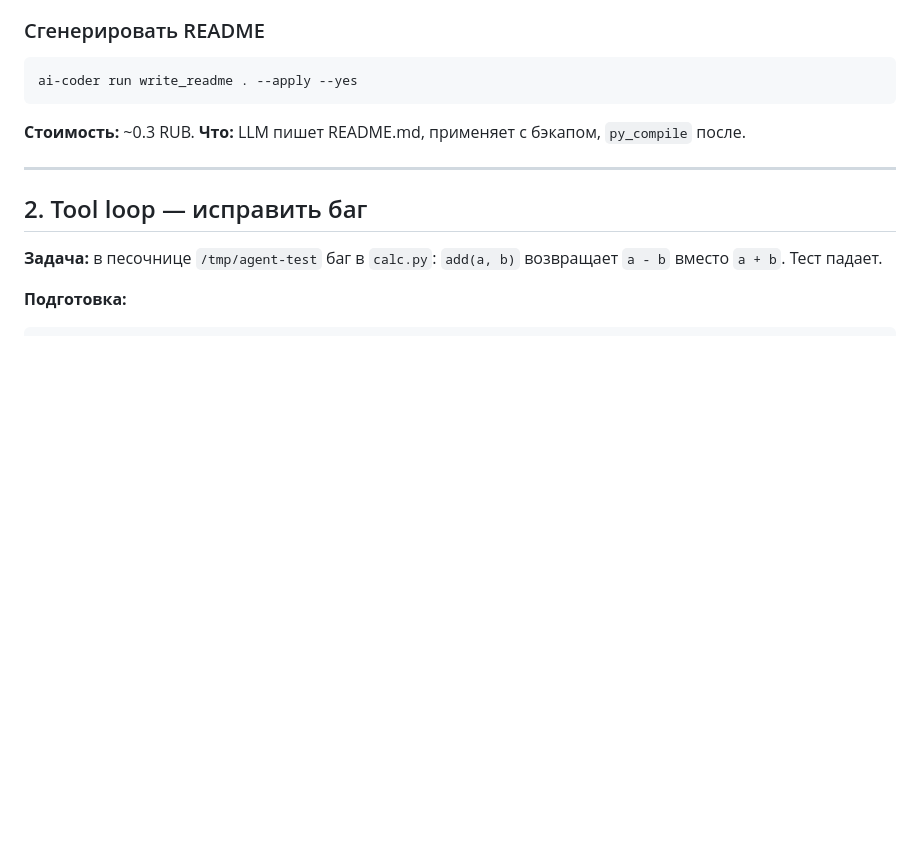
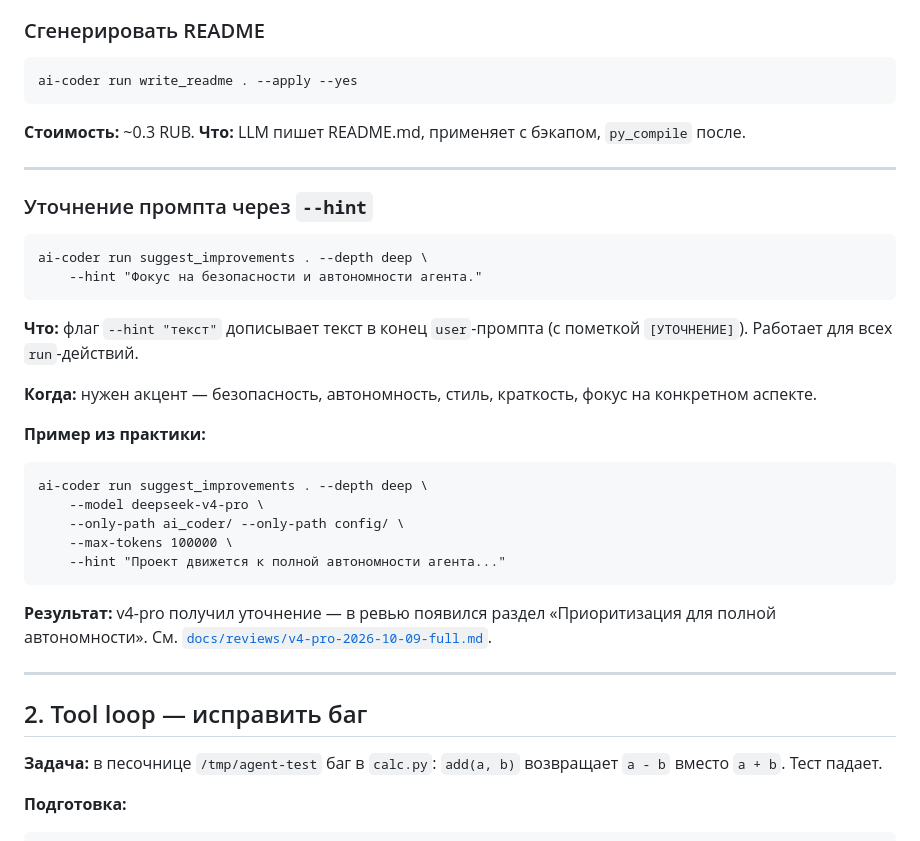
Before and after one commit to bauman-robotics/ai-coder, a Markdown page: docs/examples.md, the part around the change. Rendered like a GitHub page; blank space fills up the shorter version.

Commit message:
docs(scenarios,examples): --hint в примерах (10.14.31)
- scenarios.md: подраздел 'Уточнение через --hint' в разделе 1.
- examples.md: раздел 'Уточнение промпта через --hint' перед разделом 2.
- Догон после 10.14.30 (в том коммите — только README + CHANGELOG).

317 passed.

```diff
--- a/docs/examples.md
+++ b/docs/examples.md
@@ -47,6 +47,31 @@
 
 **Стоимость:** ~0.3 RUB. **Что:** LLM пишет README.md,
 применяет с бэкапом, `py_compile` после.
+
+---
+
+### Уточнение промпта через `--hint`
+
+    ai-coder run suggest_improvements . --depth deep \
+        --hint "Фокус на безопасности и автономности агента."
+
+**Что:** флаг `--hint "текст"` дописывает текст в конец `user`-промпта
+(с пометкой `[УТОЧНЕНИЕ]`). Работает для всех `run`-действий.
+
+**Когда:** нужен акцент — безопасность, автономность, стиль,
+краткость, фокус на конкретном аспекте.
+
+**Пример из практики:**
+
+    ai-coder run suggest_improvements . --depth deep \
+        --model deepseek-v4-pro \
+        --only-path ai_coder/ --only-path config/ \
+        --max-tokens 100000 \
+        --hint "Проект движется к полной автономности агента..."
+
+**Результат:** v4-pro получил уточнение — в ревью появился раздел
+«Приоритизация для полной автономности». См.
+[`docs/reviews/v4-pro-2026-10-09-full.md`](reviews/v4-pro-2026-10-09-full.md).
 
 ---
 
```
Also changed, not shown: docs/scenarios.md (+10 -0 lines).
